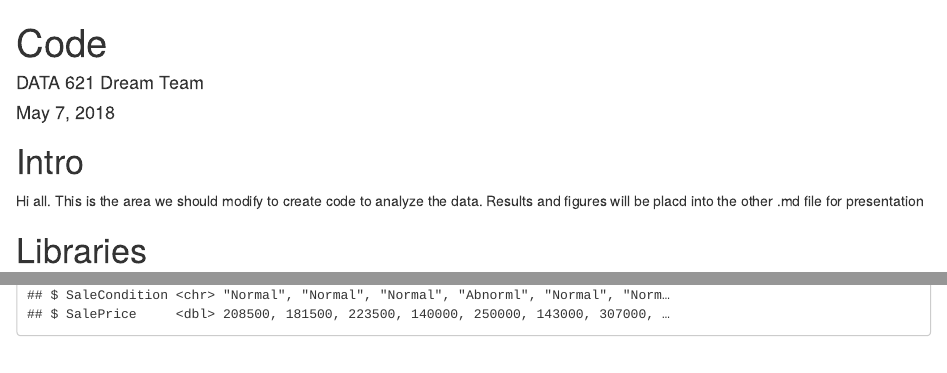
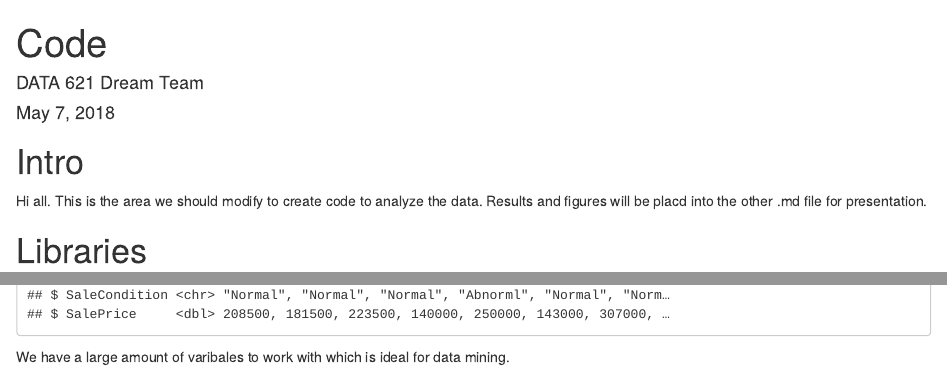
Before and after one commit to kailukowiak/DATA621FinalProject, an R Markdown document (Code.Rmd): the page in a window 1100 px wide, from its top, and a second part further down, joined at a grey line. Rendered offline with R 4.5, knitr and Pandoc, with nearby package versions.

Commit message:
Discription of problem

````diff
--- a/Code.Rmd
+++ b/Code.Rmd
@@ -13,7 +13,7 @@ knitr::opts_chunk$set(message = FALSE)
 
 # Intro
 Hi all. This is the area we should modify to create code to analyze the data.
-Results and figures will be placd into the other .md file for presentation
+Results and figures will be placd into the other .md file for presentation.
 
 # Libraries
 ```{r}
@@ -26,3 +26,6 @@ library(knitr)
 trainDF <- read_csv('house-prices-advanced-regression-techniques/train.csv')
 trainDF %>% glimpse()
 ```
+
+
+We have a large amount of varibales to work with which is ideal for data mining.
````
